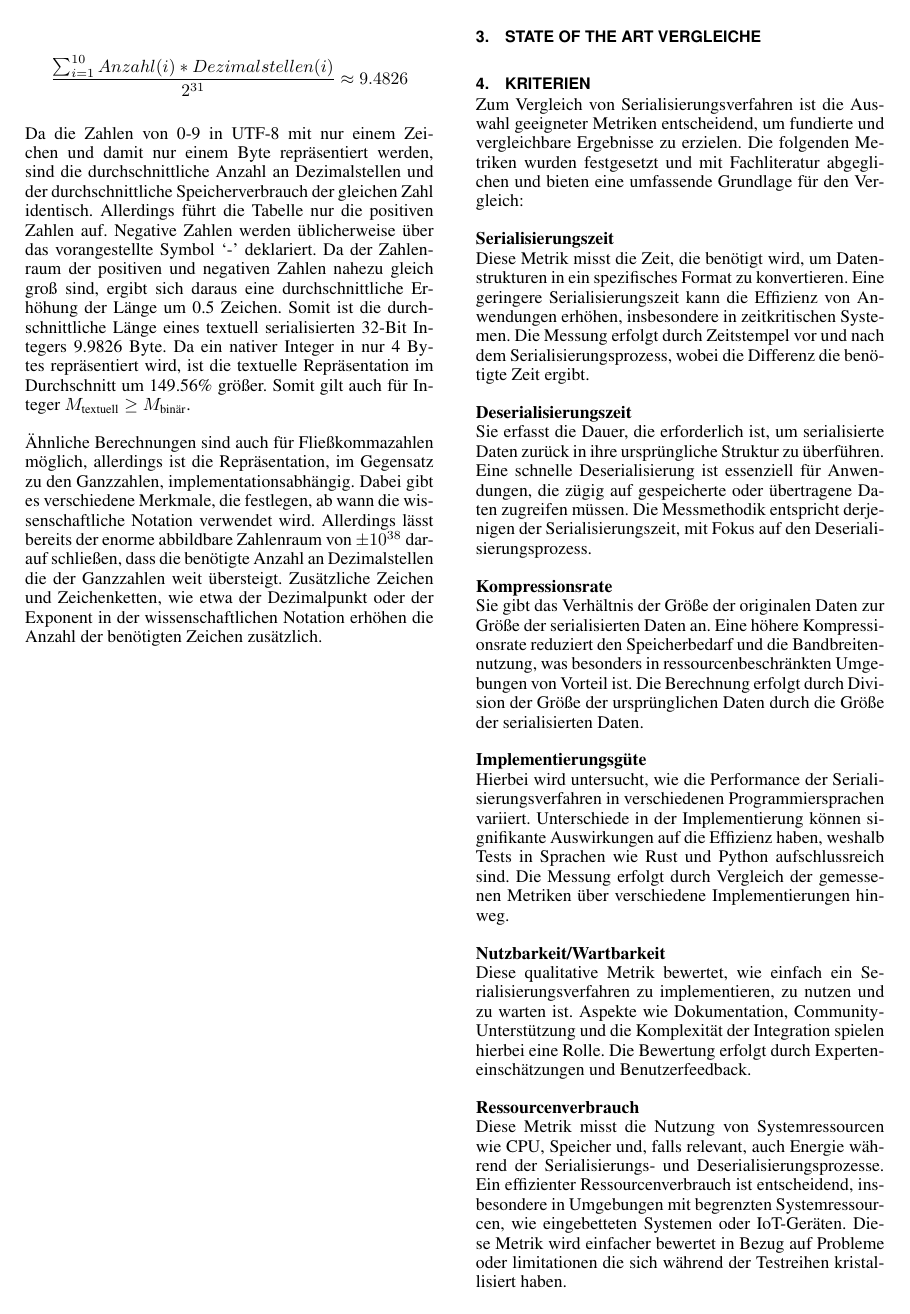
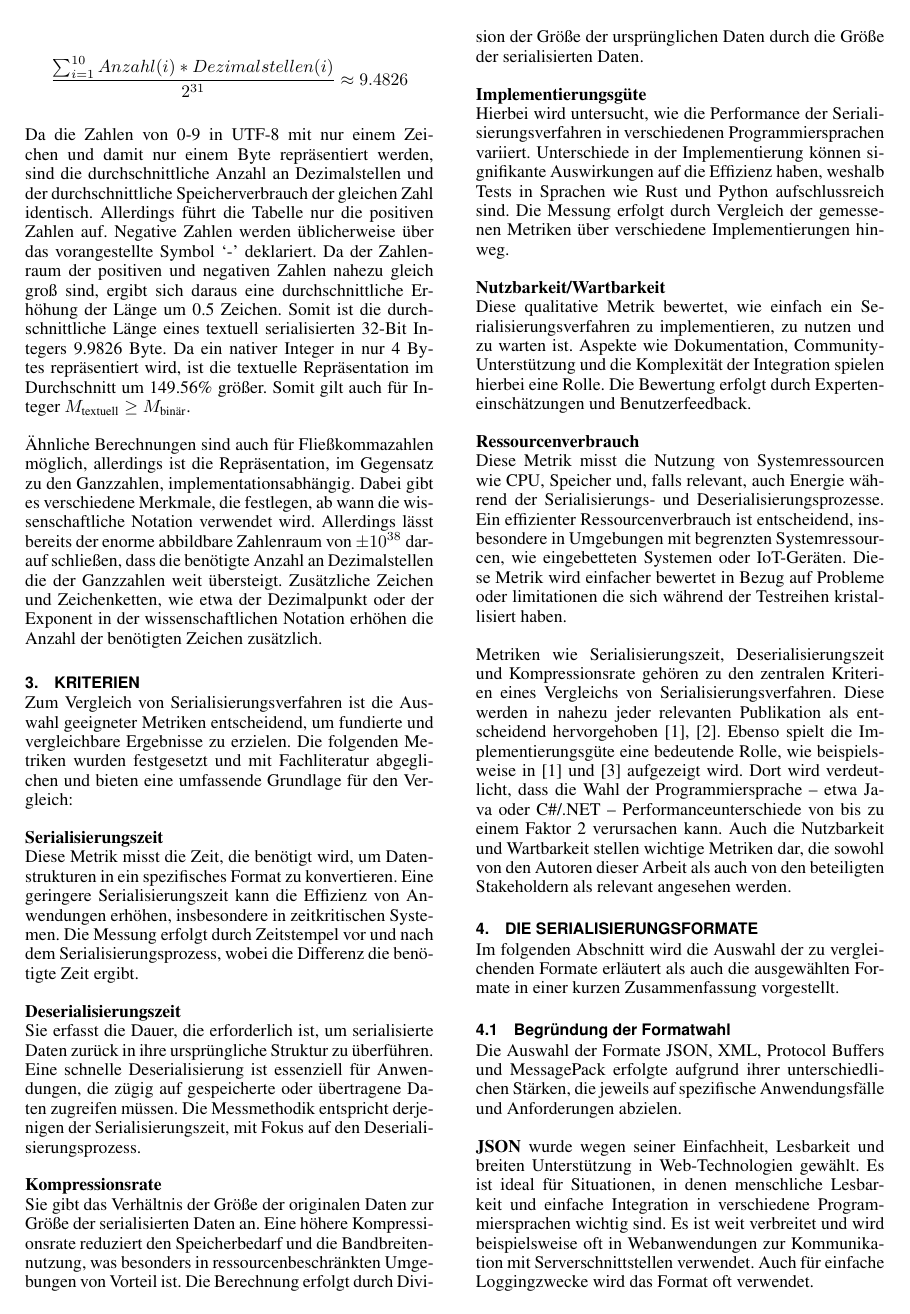
Before and after one commit to FabianRolfMatthiasNoll/NichtHaskell4.0, LaTeX slides (documentation/SeminarBeispiel.tex): page 3 of 6. Compiled offline with pdfLaTeX.

Commit message:
updated metrics with first citation version - subject to be changed

```diff
--- a/documentation/SeminarBeispiel.tex
+++ b/documentation/SeminarBeispiel.tex
@@ -123,10 +125,6 @@ Da die Zahlen von 0-9 in UTF-8 mit nur einem Zeichen und damit nur einem Byte re
 
 Ähnliche Berechnungen sind auch für Fließkommazahlen möglich, allerdings ist die Repräsentation, im Gegensatz zu den Ganzzahlen, implementationsabhängig. Dabei gibt es verschiedene Merkmale, die festlegen, ab wann die wissenschaftliche Notation verwendet wird. Allerdings lässt bereits der enorme abbildbare Zahlenraum von $\pm10^{38}$ darauf schließen, dass die benötigte Anzahl an Dezimalstellen die der Ganzzahlen weit übersteigt. Zusätzliche Zeichen und Zeichenketten, wie etwa der Dezimalpunkt oder der Exponent in der wissenschaftlichen Notation erhöhen die Anzahl der benötigten Zeichen zusätzlich.
 
-\newpage
-
-\section{State of the Art Vergleiche}
-
 \section{Kriterien}
 
 Zum Vergleich von Serialisierungsverfahren ist die Auswahl geeigneter Metriken entscheidend, um fundierte und vergleichbare Ergebnisse zu erzielen. Die folgenden Metriken wurden festgesetzt und mit Fachliteratur abgeglichen und bieten eine umfassende Grundlage für den Vergleich:
@@ -148,6 +146,8 @@ Diese qualitative Metrik bewertet, wie einfach ein Serialisierungsverfahren zu i
 
 \textbf{Ressourcenverbrauch}\newline
 Diese Metrik misst die Nutzung von Systemressourcen wie CPU, Speicher und, falls relevant, auch Energie während der Serialisierungs- und Deserialisierungsprozesse. Ein effizienter Ressourcenverbrauch ist entscheidend, insbesondere in Umgebungen mit begrenzten Systemressourcen, wie eingebetteten Systemen oder IoT-Geräten. Diese Metrik wird einfacher bewertet in Bezug auf Probleme oder limitationen die sich während der Testreihen kristallisiert haben.
+
+Metriken wie Serialisierungszeit, Deserialisierungszeit und Kompressionsrate gehören zu den zentralen Kriterien eines Vergleichs von Serialisierungsverfahren. Diese werden in nahezu jeder relevanten Publikation als entscheidend hervorgehoben \cite{10.1145/944579.944589}, \cite{6215346}. Ebenso spielt die Implementierungsgüte eine bedeutende Rolle, wie beispielsweise in \cite{10.1145/944579.944589} und \cite{vanura2018perfomance} aufgezeigt wird. Dort wird verdeutlicht, dass die Wahl der Programmiersprache – etwa Java oder \text{C\#/.NET} – Performanceunterschiede von bis zu einem Faktor 2 verursachen kann. Auch die Nutzbarkeit und Wartbarkeit stellen wichtige Metriken dar, die sowohl von den Autoren dieser Arbeit als auch von den beteiligten Stakeholdern als relevant angesehen werden.
 
 \section{Die Serialisierungsformate}
 
```
Also changed, not shown: documentation/SeminarBeispiel.tex (7 more changed lines).
